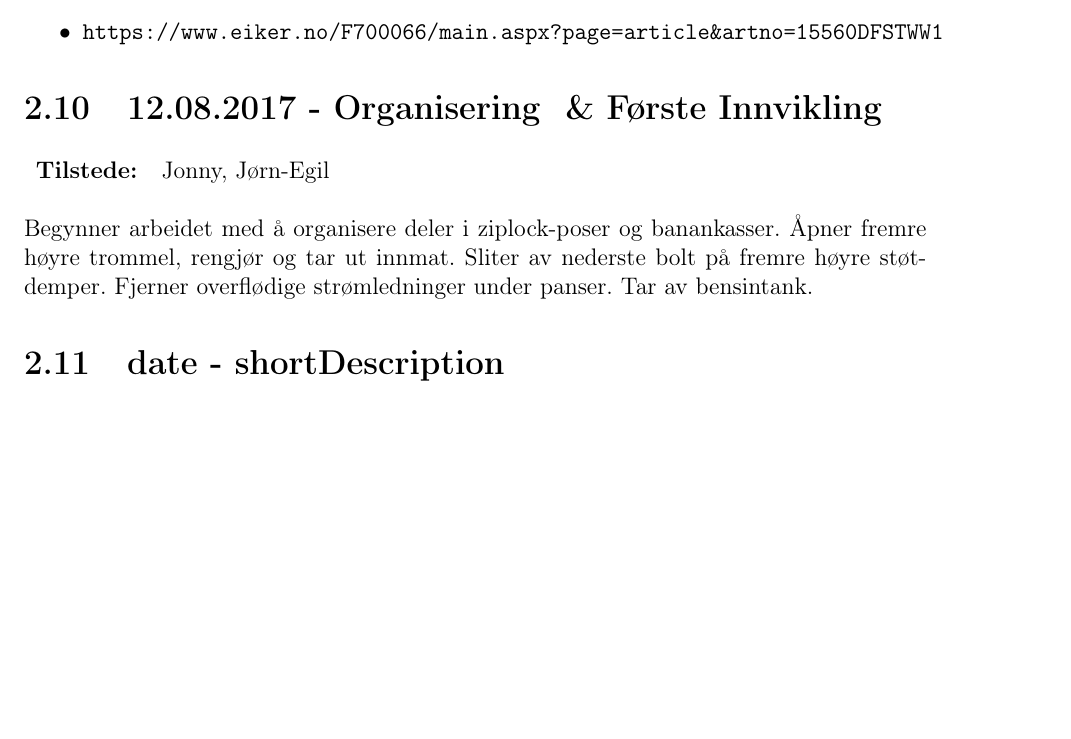
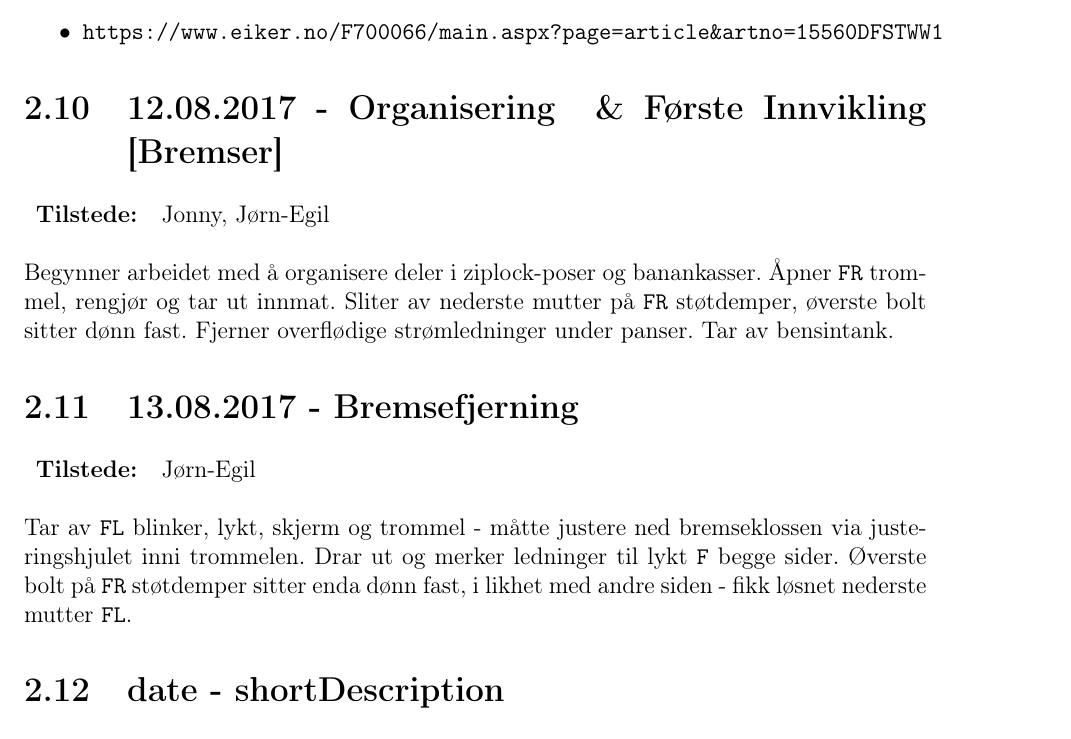
Before and after one commit to gillminister/folkevogn, a LaTeX document (requirement_spec/reqspec.tex, which reads requirement_spec/logg.tex): part of page 6 of 6, cut so that both start at the same text, the shorter picture padded with empty space. Compiled offline with pdfLaTeX.

Commit message:
13.08.2017 - Bremsefjerning

```diff
--- a/requirement_spec/logg.tex
+++ b/requirement_spec/logg.tex
@@ -85,9 +85,15 @@
 
 \worklogitem
 	{12.08.2017}
-	{Organisering & \& F\o rste Innvikling}
+	{Organisering & \& F\o rste Innvikling [Bremser]}
 	{Jonny, J\o rn-Egil}
-	{Begynner arbeidet med å organisere deler i ziplock-poser og banankasser. Åpner fremre høyre trommel, rengjør og tar ut innmat. Sliter av nederste bolt på fremre høyre støtdemper. Fjerner overflødige strømledninger under panser. Tar av bensintank.}
+	{Begynner arbeidet med å organisere deler i ziplock-poser og banankasser. Åpner \texttt{FR} trommel, rengjør og tar ut innmat. Sliter av nederste mutter på \texttt{FR} støtdemper, øverste bolt sitter dønn fast. Fjerner overflødige strømledninger under panser. Tar av bensintank.}
+
+\worklogitem
+	{13.08.2017}
+	{Bremsefjerning}
+	{J\o rn-Egil}
+	{Tar av \texttt{FL} blinker, lykt, skjerm og trommel - måtte justere ned bremseklossen via justeringshjulet inni trommelen. Drar ut og merker ledninger til lykt \texttt{F} begge sider. Øverste bolt på \texttt{FR} støtdemper sitter enda dønn fast, i likhet med andre siden - fikk løsnet nederste mutter \texttt{FL}.}
 
 \worklogitem
 	{date}
```
Also changed, not shown: requirement_spec/reqspec.pdf.
